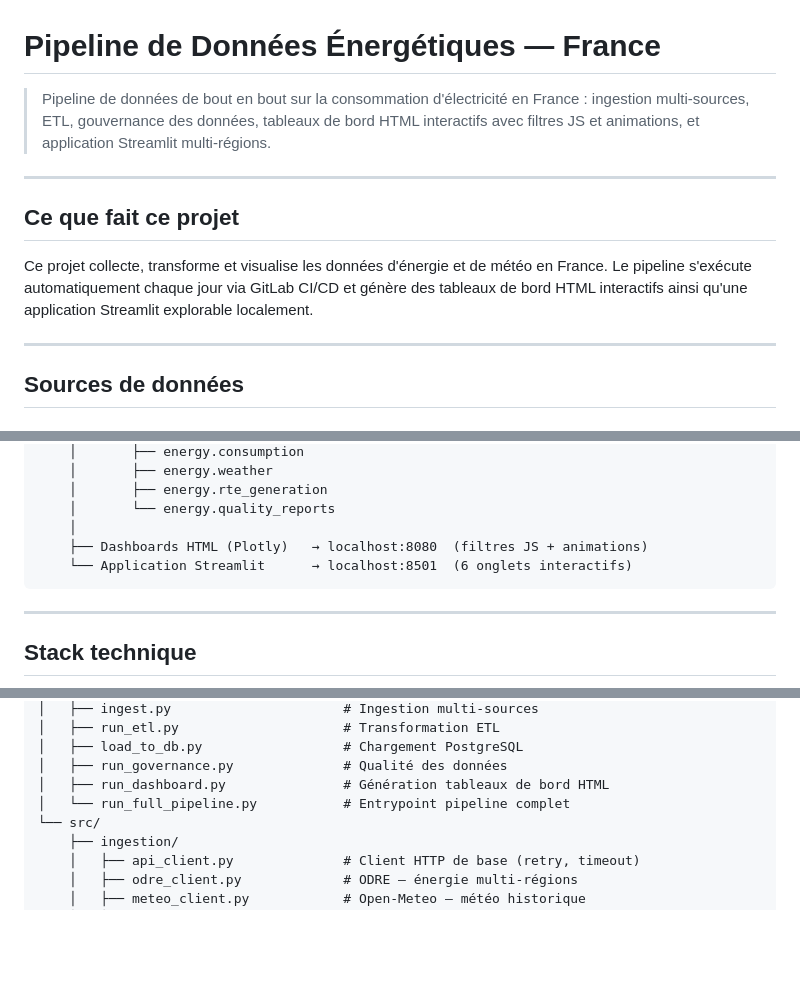
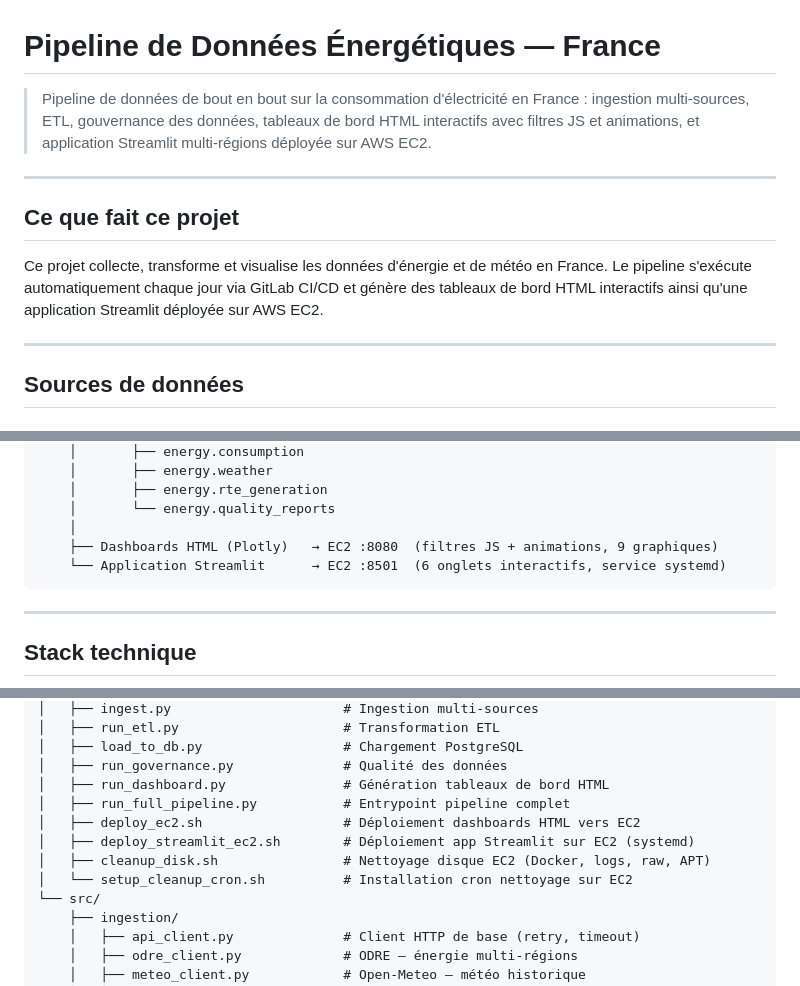
Before and after one commit to Rimiscky/Data_CL, a Markdown page: README.md, 3 parts joined by grey strips. Drawn GitHub-style; blank space fills up the shorter version.

````diff
--- a/README.md
+++ b/README.md
@@ -1,12 +1,12 @@
 # Pipeline de Données Énergétiques — France
 
-> Pipeline de données de bout en bout sur la consommation d'électricité en France : ingestion multi-sources, ETL, gouvernance des données, tableaux de bord HTML interactifs avec filtres JS et animations, et application Streamlit multi-régions.
+> Pipeline de données de bout en bout sur la consommation d'électricité en France : ingestion multi-sources, ETL, gouvernance des données, tableaux de bord HTML interactifs avec filtres JS et animations, et application Streamlit multi-régions déployée sur AWS EC2.
 
 ---
 
 ## Ce que fait ce projet
 
-Ce projet collecte, transforme et visualise les données d'énergie et de météo en France. Le pipeline s'exécute automatiquement chaque jour via GitLab CI/CD et génère des tableaux de bord HTML interactifs ainsi qu'une application Streamlit explorable localement.
+Ce projet collecte, transforme et visualise les données d'énergie et de météo en France. Le pipeline s'exécute automatiquement chaque jour via GitLab CI/CD et génère des tableaux de bord HTML interactifs ainsi qu'une application Streamlit déployée sur AWS EC2.
 
 ---
 
@@ -130,8 +173,8 @@ Entrepôt (data/warehouse/)
     │       ├── energy.rte_generation
     │       └── energy.quality_reports
     │
-    ├── Dashboards HTML (Plotly)   → localhost:8080  (filtres JS + animations)
-    └── Application Streamlit      → localhost:8501  (6 onglets interactifs)
+    ├── Dashboards HTML (Plotly)   → EC2 :8080  (filtres JS + animations, 9 graphiques)
+    └── Application Streamlit      → EC2 :8501  (6 onglets interactifs, service systemd)
 ```
 
 ---
@@ -237,7 +281,11 @@ Data_CL/
 │   ├── load_to_db.py                  # Chargement PostgreSQL
 │   ├── run_governance.py              # Qualité des données
 │   ├── run_dashboard.py               # Génération tableaux de bord HTML
-│   └── run_full_pipeline.py           # Entrypoint pipeline complet
+│   ├── run_full_pipeline.py           # Entrypoint pipeline complet
+│   ├── deploy_ec2.sh                  # Déploiement dashboards HTML vers EC2
+│   ├── deploy_streamlit_ec2.sh        # Déploiement app Streamlit sur EC2 (systemd)
+│   ├── cleanup_disk.sh                # Nettoyage disque EC2 (Docker, logs, raw, APT)
+│   └── setup_cleanup_cron.sh          # Installation cron nettoyage sur EC2
 └── src/
     ├── ingestion/
     │   ├── api_client.py              # Client HTTP de base (retry, timeout)
````
Also changed, not shown: other parts of README.md (+49 -5 lines).
